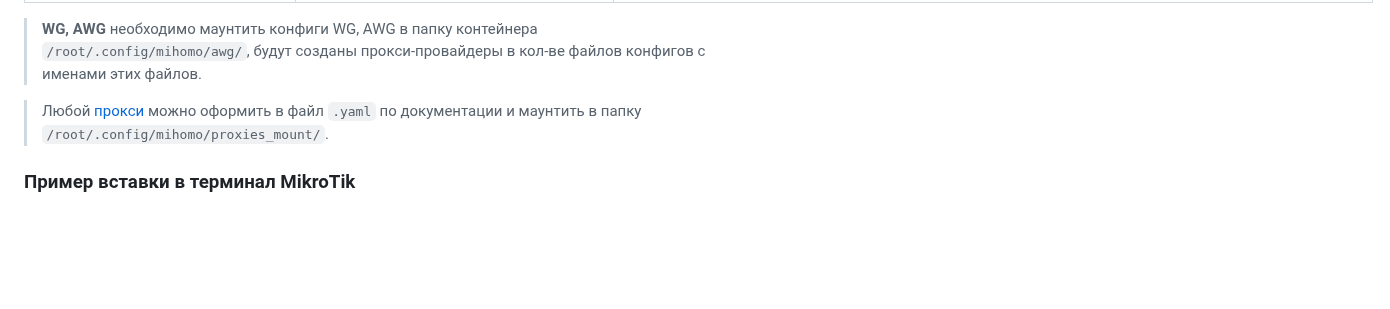
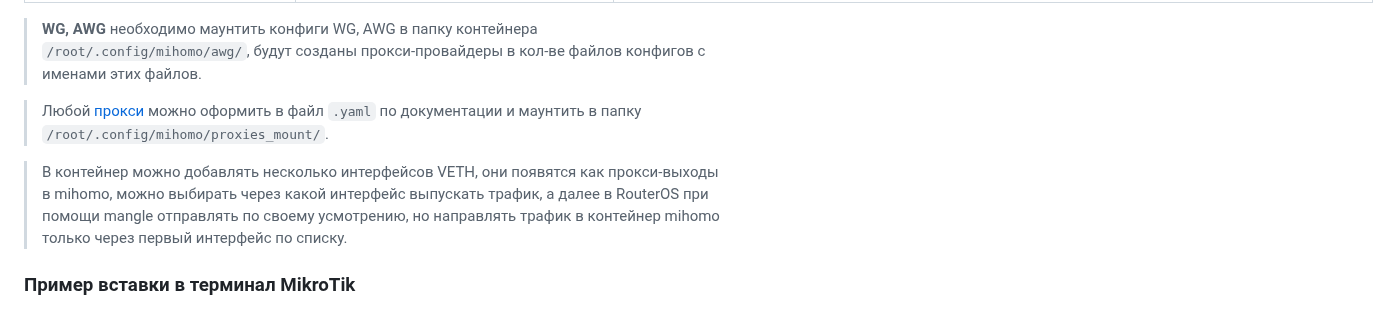
Before and after one commit to Medium1992/mihomo-proxy-ros, a Markdown page: README_RU.md, the part around the change. Drawn GitHub-style; blank space fills up the shorter version.

```diff
--- a/README_RU.md
+++ b/README_RU.md
@@ -108,6 +108,8 @@
 
 > Любой [прокси](https://wiki.metacubex.one/ru/config/proxies/) можно оформить в файл `.yaml` по документации и маунтить в папку `/root/.config/mihomo/proxies_mount/`.
 
+> В контейнер можно добавлять несколько интерфейсов VETH, они появятся как прокси-выходы в mihomo, можно выбирать через какой интерфейс выпускать трафик, а далее в RouterOS при помощи mangle отправлять по своему усмотрению, но направлять трафик в контейнер mihomo только через первый интерфейс по списку.
+
 ### Пример вставки в терминал MikroTik
 
 Предварительно убедитесь что у вас установлен пакет `container`, а также разрешены нужные функции device-mode.
```
